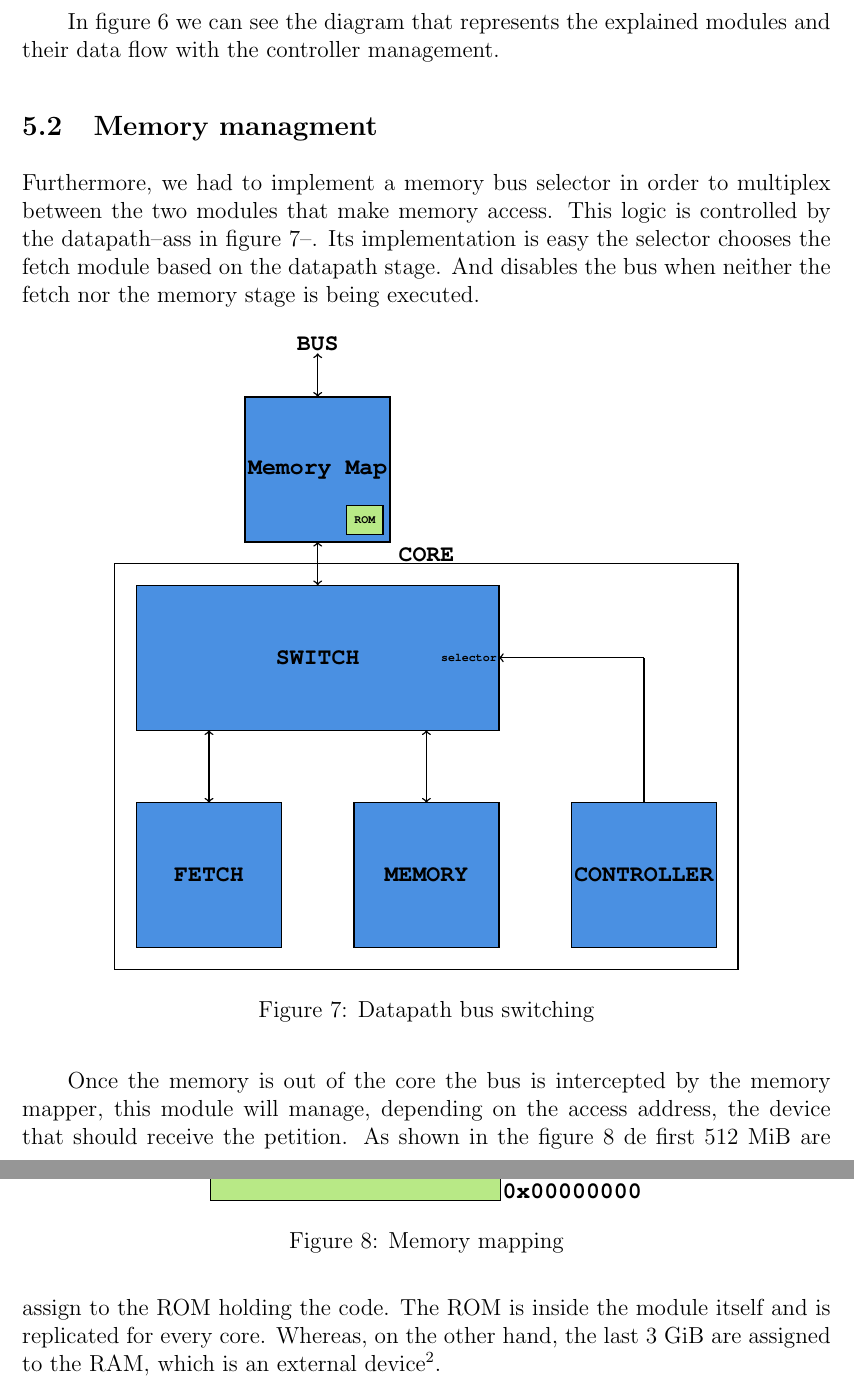
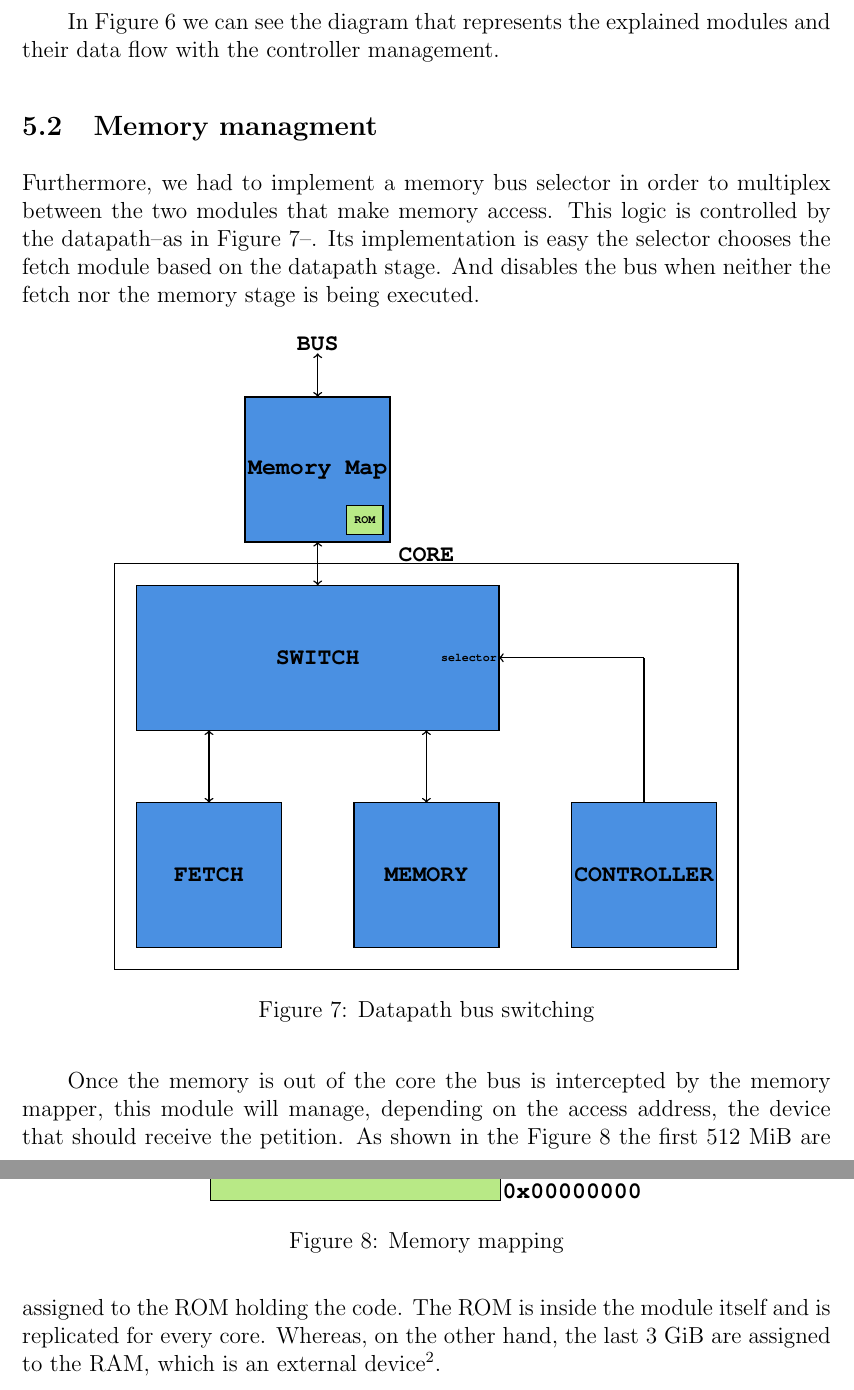
Before and after one commit to dreaqdp/riscv-multiprocessor, a LaTeX document (doc/report/00_report.tex, which reads doc/report/40_datapath.tex): two parts of pages 16 and 17 of 32, joined at a grey line, cut so that both start at the same text. Compiled offline with pdfLaTeX.

Commit message:
Typo correction

```diff
--- a/doc/report/40_datapath.tex
+++ b/doc/report/40_datapath.tex
@@ -117,14 +117,14 @@ double functionality and is used in two separate stages. Firstly in the
 processing (ALU) of all the data of the current instruction. And finally on the
 writeback, where all the necessary data is written back to the register file (BR).
 
-In figure \ref{fig:datapath_mods} we can see the diagram that represents the explained modules and
+In Figure \ref{fig:datapath_mods} we can see the diagram that represents the explained modules and
 their data flow with the controller management.
 
 \subsection{Memory managment}
 
 Furthermore, we had to implement a memory bus selector
 in order to multiplex between the two modules that make memory access. This
-logic is controlled by the datapath--ass in figure~\ref{fig:datapath_mem}--.
+logic is controlled by the datapath--as in Figure~\ref{fig:datapath_mem}--.
 Its implementation is easy the selector chooses the fetch module based on the
 datapath stage. And disables the bus when neither the fetch nor the memory
 stage is being executed.
@@ -186,8 +186,8 @@ stage is being executed.
 
 Once the memory is out of the core the bus is intercepted by the memory mapper,
 this module will manage, depending on the access address, the device that
-should receive the petition. As shown in the figure~\ref{fig:memory_map} de
-first 512 MiB are assign to the ROM holding the code. The ROM is inside the module itself
+should receive the petition. As shown in the Figure~\ref{fig:memory_map} the
+first 512 MiB are assigned to the ROM holding the code. The ROM is inside the module itself
 and is replicated for every core. Whereas, on the other hand, the last 3 GiB
 are assigned to the RAM, which is an external device\footnote{In this case external
 device means that it is outside the core and memory map modules, but not external
```
Also changed, not shown: doc/report/40_datapath.tex (2 more changed lines).
